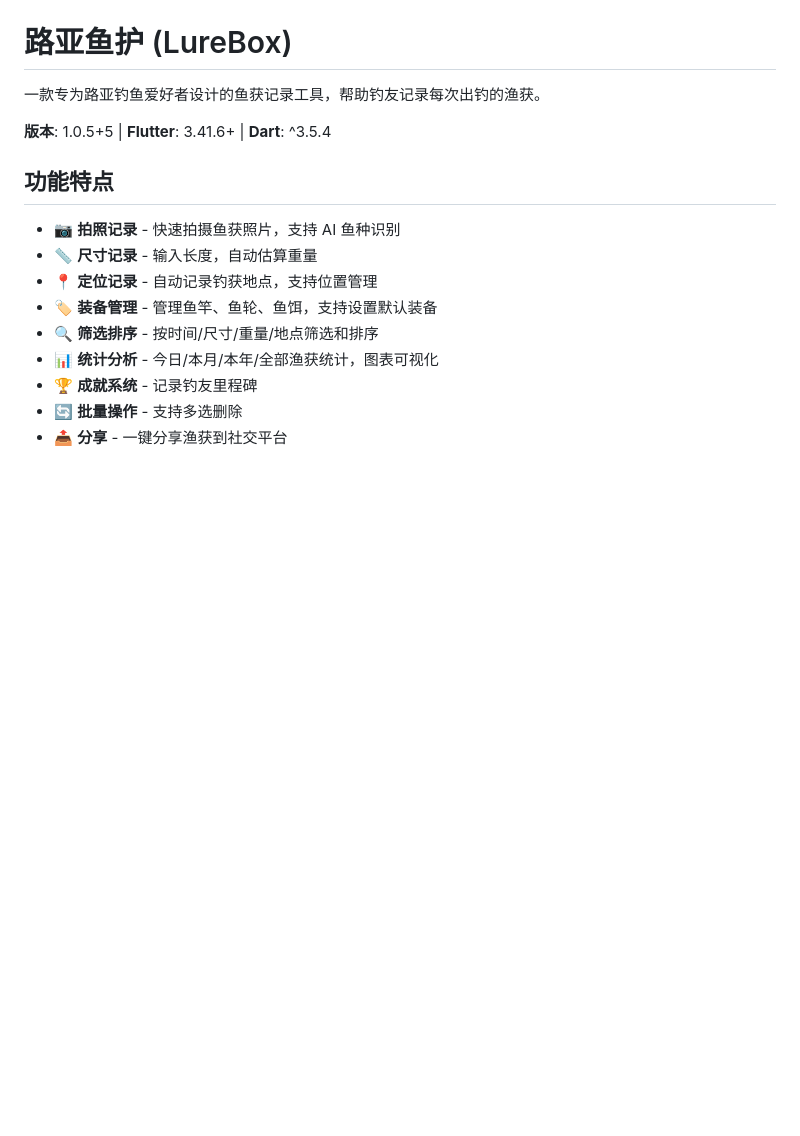
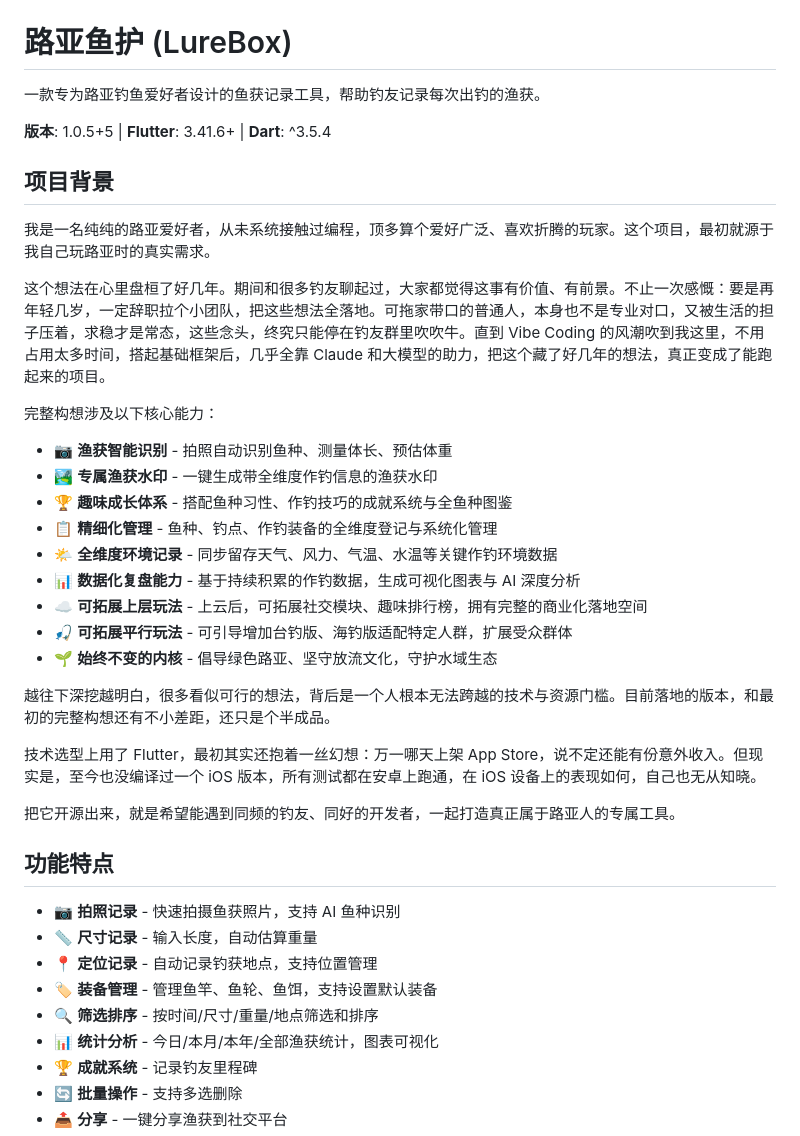
Before and after one commit to w012w012/lurebox, a Markdown page: README.md, the part around the change. Rendered like a GitHub page; blank space fills up the shorter version.

Commit message:
docs: add project background to README

```diff
--- a/README.md
+++ b/README.md
@@ -3,6 +3,30 @@
 一款专为路亚钓鱼爱好者设计的鱼获记录工具，帮助钓友记录每次出钓的渔获。
 
 **版本**: 1.0.5+5 | **Flutter**: 3.41.6+ | **Dart**: ^3.5.4
+
+## 项目背景
+
+我是一名纯纯的路亚爱好者，从未系统接触过编程，顶多算个爱好广泛、喜欢折腾的玩家。这个项目，最初就源于我自己玩路亚时的真实需求。
+
+这个想法在心里盘桓了好几年。期间和很多钓友聊起过，大家都觉得这事有价值、有前景。不止一次感慨：要是再年轻几岁，一定辞职拉个小团队，把这些想法全落地。可拖家带口的普通人，本身也不是专业对口，又被生活的担子压着，求稳才是常态，这些念头，终究只能停在钓友群里吹吹牛。直到 Vibe Coding 的风潮吹到我这里，不用占用太多时间，搭起基础框架后，几乎全靠 Claude 和大模型的助力，把这个藏了好几年的想法，真正变成了能跑起来的项目。
+
+完整构想涉及以下核心能力：
+
+- 📷 **渔获智能识别** - 拍照自动识别鱼种、测量体长、预估体重
+- 🏞️ **专属渔获水印** - 一键生成带全维度作钓信息的渔获水印
+- 🏆 **趣味成长体系** - 搭配鱼种习性、作钓技巧的成就系统与全鱼种图鉴
+- 📋 **精细化管理** - 鱼种、钓点、作钓装备的全维度登记与系统化管理
+- 🌤️ **全维度环境记录** - 同步留存天气、风力、气温、水温等关键作钓环境数据
+- 📊 **数据化复盘能力** - 基于持续积累的作钓数据，生成可视化图表与 AI 深度分析
+- ☁️ **可拓展上层玩法** - 上云后，可拓展社交模块、趣味排行榜，拥有完整的商业化落地空间
+- 🎣 **可拓展平行玩法** - 可引导增加台钓版、海钓版适配特定人群，扩展受众群体
+- 🌱 **始终不变的内核** - 倡导绿色路亚、坚守放流文化，守护水域生态
+
+越往下深挖越明白，很多看似可行的想法，背后是一个人根本无法跨越的技术与资源门槛。目前落地的版本，和最初的完整构想还有不小差距，还只是个半成品。
+
+技术选型上用了 Flutter，最初其实还抱着一丝幻想：万一哪天上架 App Store，说不定还能有份意外收入。但现实是，至今也没编译过一个 iOS 版本，所有测试都在安卓上跑通，在 iOS 设备上的表现如何，自己也无从知晓。
+
+把它开源出来，就是希望能遇到同频的钓友、同好的开发者，一起打造真正属于路亚人的专属工具。
 
 ## 功能特点
 
```
